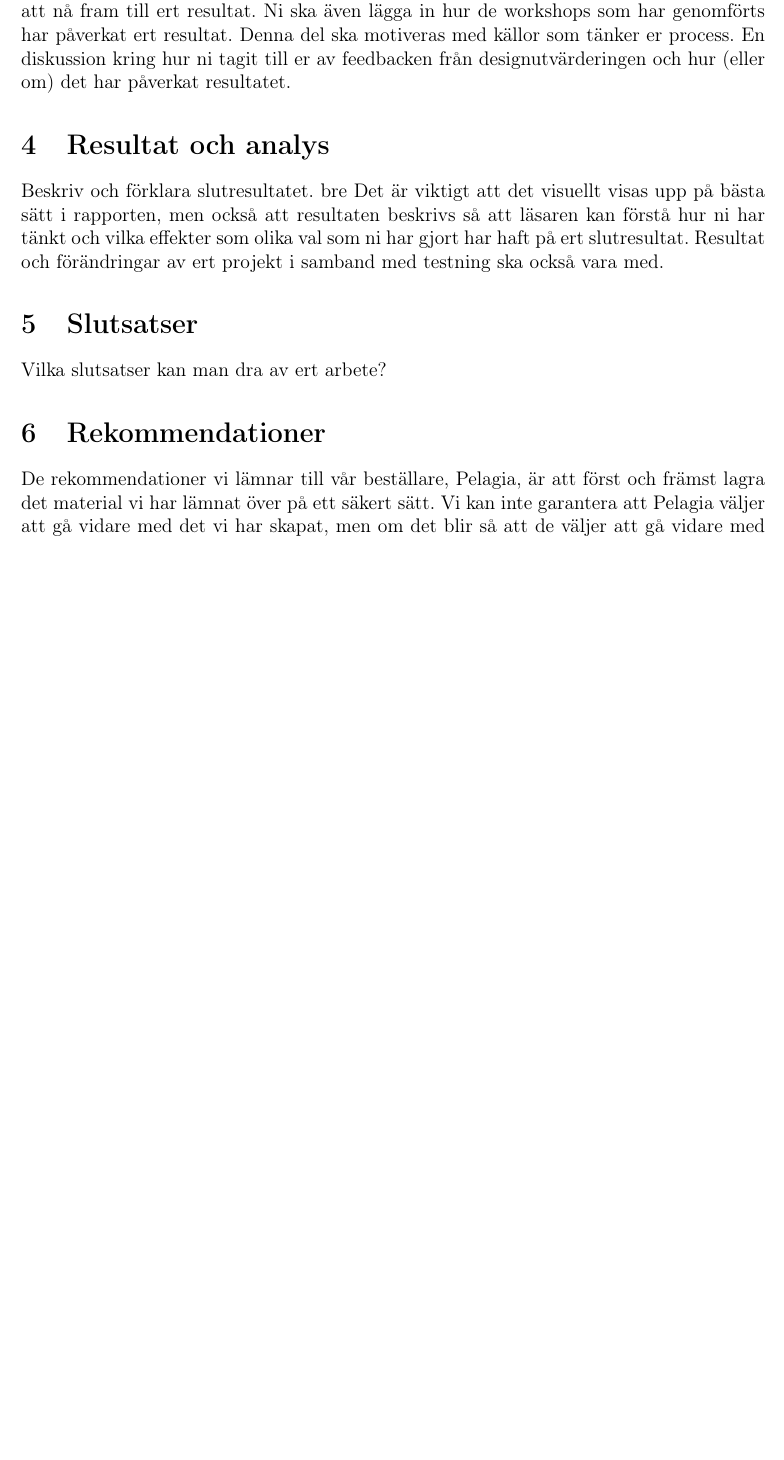
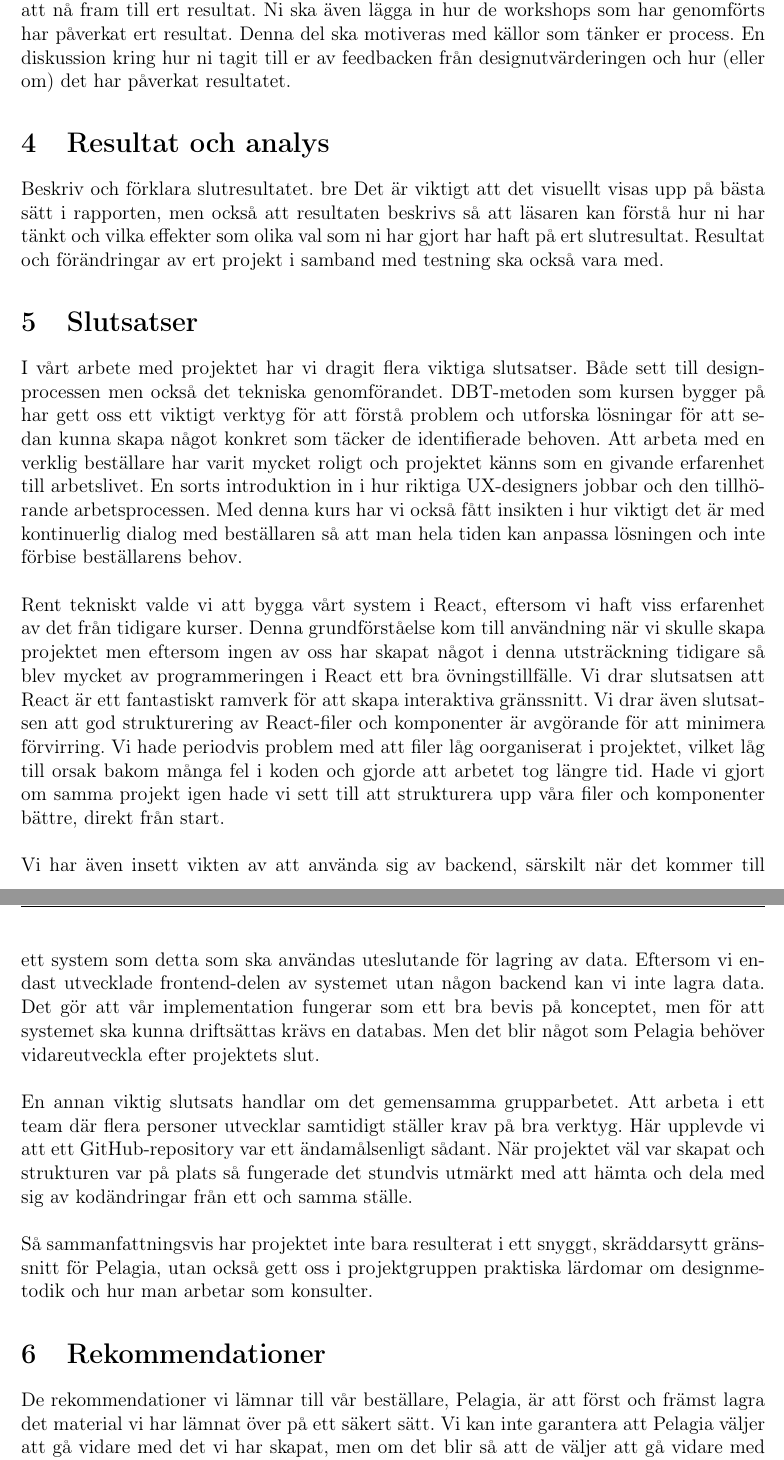
Before and after one commit to EliasKristmansson/dbt_rapport, a LaTeX document (main.tex, which reads sections/conclusion.tex): part of page 6 of 7 before the commit and two parts of pages 6 and 7 of 7 after it, the two joined at a grey line, cut so that both start at the same text, the shorter picture padded with empty space. Compiled offline with pdfLaTeX.

Commit message:
tims slutsatser

```diff
--- a/sections/conclusion.tex
+++ b/sections/conclusion.tex
@@ -1,2 +1,15 @@
 \section{Slutsatser}
-Vilka slutsatser kan man dra av ert arbete?
+I vårt arbete med projektet har vi dragit flera viktiga slutsatser. Både sett till designprocessen men också det tekniska genomförandet. DBT-metoden som kursen bygger på har gett oss ett viktigt verktyg för att förstå problem och utforska lösningar för att sedan kunna skapa något konkret som täcker de identifierade behoven. Att arbeta med en verklig beställare har varit mycket roligt och projektet känns som en givande erfarenhet till arbetslivet. En sorts introduktion in i hur riktiga UX-designers jobbar och den tillhörande arbetsprocessen. Med denna kurs har vi också fått insikten i hur viktigt det är med kontinuerlig dialog med beställaren så att man hela tiden kan anpassa lösningen och inte förbise beställarens behov.
+\\
+\\
+Rent tekniskt valde vi att bygga vårt system i React, eftersom vi haft viss erfarenhet av det från tidigare kurser. Denna grundförståelse kom till användning när vi skulle skapa projektet men eftersom ingen av oss har skapat något i denna utsträckning tidigare så blev mycket av programmeringen i React ett bra övningstillfälle. Vi drar slutsatsen att React är ett fantastiskt ramverk för att skapa interaktiva gränssnitt. Vi drar även slutsatsen att god strukturering av React-filer och komponenter är avgörande för att minimera förvirring. Vi hade periodvis problem med att filer låg oorganiserat i projektet, vilket låg till orsak bakom många fel i koden och gjorde att arbetet tog längre tid. Hade vi gjort om samma projekt igen hade vi sett till att strukturera upp våra filer och komponenter bättre, direkt från start.
+\\
+\\
+Vi har även insett vikten av att använda sig av backend, särskilt när det kommer till ett system som detta som ska användas uteslutande för lagring av data. Eftersom vi endast utvecklade frontend-delen av systemet utan någon backend kan vi inte lagra data.
+Det gör att vår implementation fungerar som ett bra bevis på konceptet, men för att systemet ska kunna driftsättas krävs en databas. Men det blir något som Pelagia behöver vidareutveckla efter projektets slut.
+\\
+\\
+En annan viktig slutsats handlar om det gemensamma grupparbetet. Att arbeta i ett team där flera personer utvecklar samtidigt ställer krav på bra verktyg. Här upplevde vi att ett GitHub-repository var ett ändamålsenligt sådant. När projektet väl var skapat och strukturen var på plats så fungerade det stundvis utmärkt med att hämta och dela med sig av kodändringar från ett och samma ställe.
+\\
+\\
+Så sammanfattningsvis har projektet inte bara resulterat i ett snyggt, skräddarsytt gränssnitt för Pelagia, utan också gett oss i projektgruppen praktiska lärdomar om designmetodik och hur man arbetar som konsulter.
```
Also changed, not shown: sections/execsummary.tex (+1 -1 lines).
